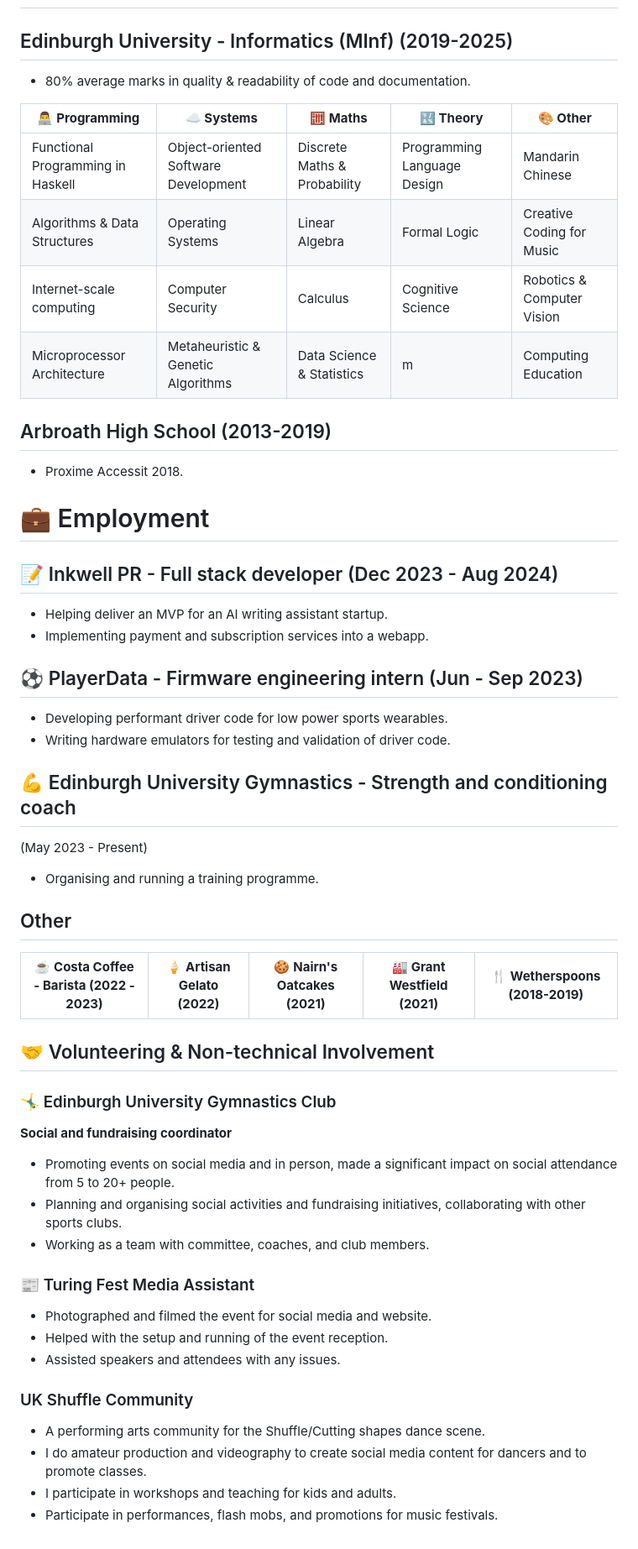
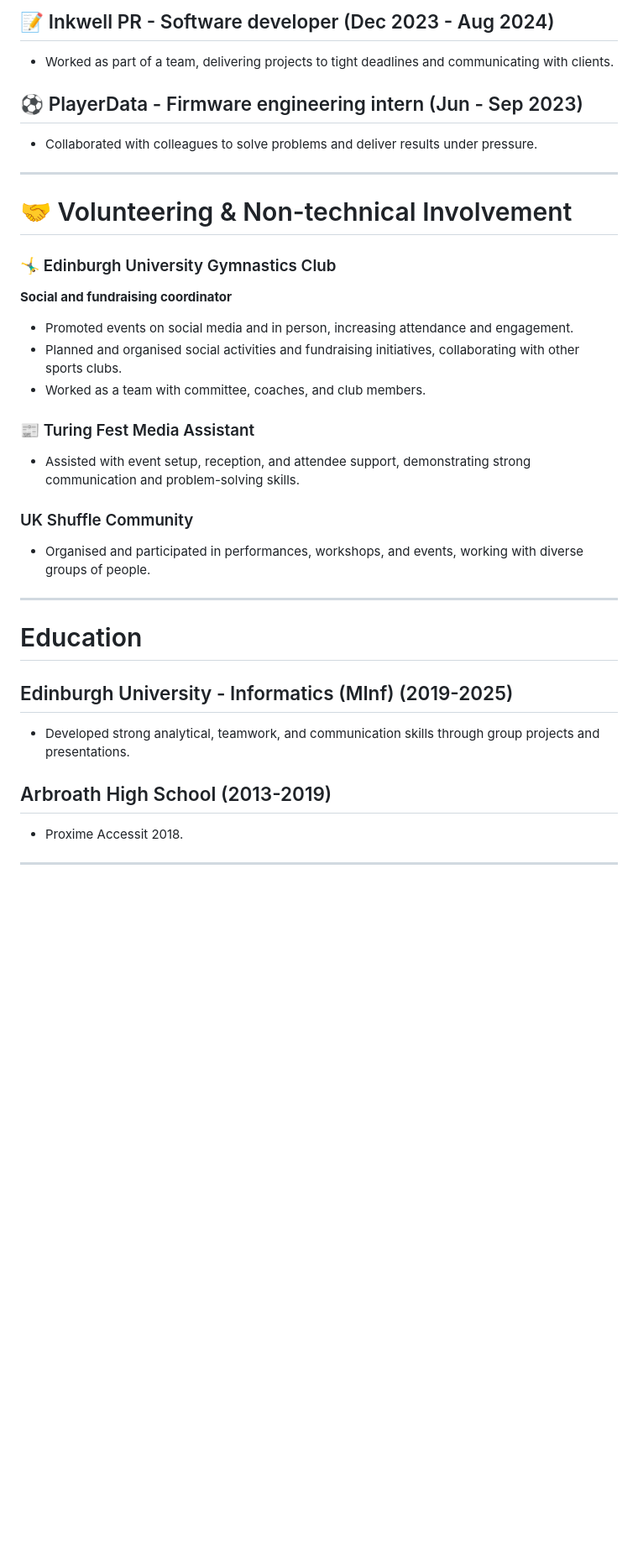
Before and after one commit to tc-tommo/cv, a Markdown page: master.md, the part around the change printed below. Shown: that part at 84% size. Drawn GitHub-style; blank space fills up the shorter version.

```diff
--- a/master.md
+++ b/master.md
@@ -76,53 +76,34 @@ author: Tommo Chung
+## 📝 Inkwell PR - Software developer (Dec 2023 - Aug 2024)
+- Worked as part of a team, delivering projects to tight deadlines and communicating with clients.
+
+## ⚽ PlayerData - Firmware engineering intern (Jun - Sep 2023)
+- Collaborated with colleagues to solve problems and deliver results under pressure.
+
+---
+
+# 🤝 Volunteering & Non-technical Involvement
+
+### 🤸‍♂️ Edinburgh University Gymnastics Club
+
+**Social and fundraising coordinator**
+- Promoted events on social media and in person, increasing attendance and engagement.
+- Planned and organised social activities and fundraising initiatives, collaborating with other sports clubs.
+- Worked as a team with committee, coaches, and club members.
+
+### 📰 Turing Fest Media Assistant
+- Assisted with event setup, reception, and attendee support, demonstrating strong communication and problem-solving skills.
+
+### UK Shuffle Community
+- Organised and participated in performances, workshops, and events, working with diverse groups of people.
+
+---
+
+# Education
 
 ## Edinburgh University - Informatics (MInf) (2019-2025)
-- 80% average marks in quality & readability of code and documentation.
-
-
-| 👨‍💻 **Programming** | ☁️ **Systems** | 🧮 **Maths** | 🔣 **Theory** | 🎨 **Other** |
-|---|---|---|---|---|
-| Functional Programming in Haskell | Object-oriented Software Development | Discrete Maths & Probability | Programming Language Design | Mandarin Chinese |
-| Algorithms & Data Structures | Operating Systems | Linear Algebra | Formal Logic | Creative Coding for Music |
-| Internet-scale computing | Computer Security | Calculus | Cognitive Science | Robotics & Computer Vision |
-| Microprocessor Architecture | Metaheuristic & Genetic Algorithms | Data Science & Statistics | m | Computing Education |
+- Developed strong analytical, teamwork, and communication skills through group projects and presentations.
 
 ## Arbroath High School (2013-2019)
 - Proxime Accessit 2018.
 
-# 💼 Employment
-
-## 📝 Inkwell PR - Full stack developer (Dec 2023 - Aug 2024)
-- Helping deliver an MVP for an AI writing assistant startup.
-- Implementing payment and subscription services into a webapp.
-
-## ⚽ PlayerData - Firmware engineering intern (Jun - Sep 2023)
-- Developing performant driver code for low power sports wearables.
-- Writing hardware emulators for testing and validation of driver code.
-
-## 💪 Edinburgh University Gymnastics - Strength and conditioning coach
-(May 2023 - Present)
-- Organising and running a training programme.
-
-## Other
-|☕ **Costa Coffee - Barista (2022 - 2023)** |🍦 **Artisan Gelato (2022)** |🍪 **Nairn's Oatcakes (2021)** |🏭 **Grant Westfield (2021)** | 🍴 **Wetherspoons (2018-2019)** |
-|-|-|-|-|-|
-
-
-## 🤝 Volunteering & Non-technical Involvement
-
-### 🤸‍♂️ Edinburgh University Gymnastics Club
-
-**Social and fundraising coordinator**
-- Promoting events on social media and in person, made a significant impact on social attendance from 5 to 20+ people.
-- Planning and organising social activities and fundraising initiatives, collaborating with other sports clubs.
-- Working as a team with committee, coaches, and club members.
-
-### 📰 Turing Fest Media Assistant
-- Photographed and filmed the event for social media and website.
-- Helped with the setup and running of the event reception.
-- Assisted speakers and attendees with any issues.
-
-### UK Shuffle Community
-- A performing arts community for the Shuffle/Cutting shapes dance scene.
-- I do amateur production and videography to create social media content for dancers and to promote classes.
-- I participate in workshops and teaching for kids and adults.
-- Participate in performances, flash mobs, and promotions for music festivals.
+---
```
Also changed, not shown: other parts of master.md (+38 -38 lines).
